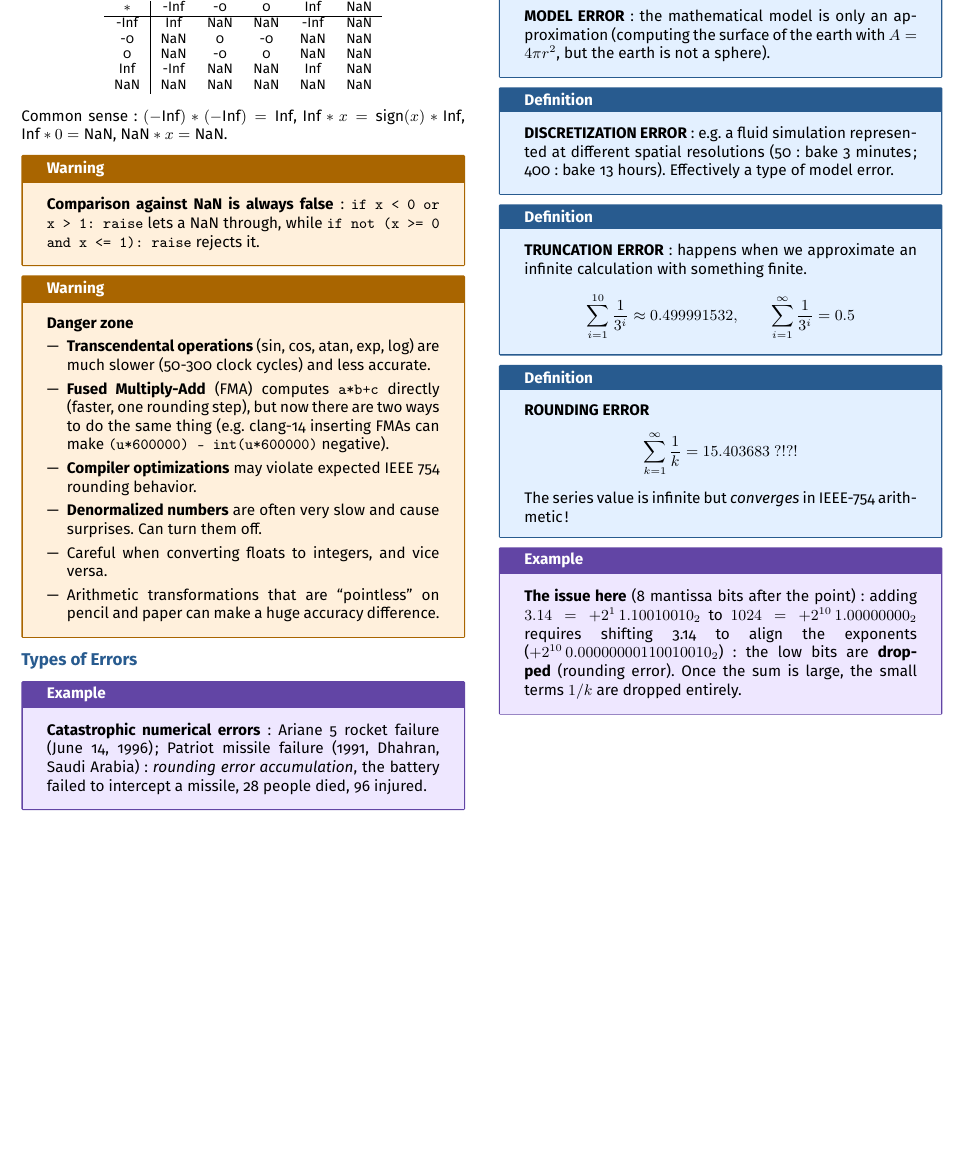
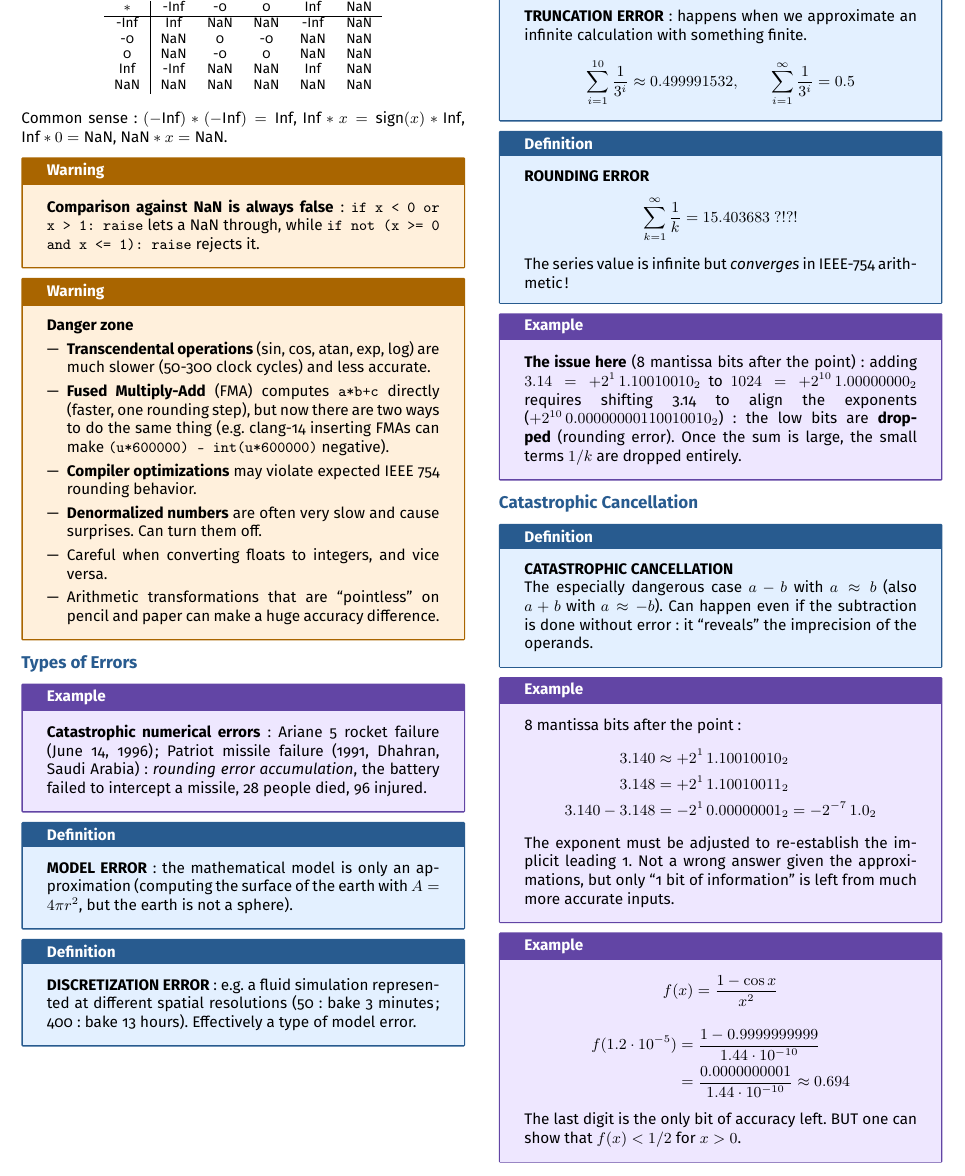
Before and after one commit to AlphaXT38G/notes_ba5, a LaTeX document (nummet/week/week01.tex): part of page 3 of 3, cut so that both start at the same text, the shorter picture padded with empty space. Compiled offline with pdfLaTeX.

Commit message:
feat(nummet-week01): add catastrophic cancellation

```diff
--- a/nummet/week/week01.tex
+++ b/nummet/week/week01.tex
@@ -735,6 +735,51 @@ sum is large, the small terms $1/k$ are dropped entirely.
 
 
 
+%=========================================================
+\section{Catastrophic Cancellation}
+
+
+\begin{definition}
+
+\textbf{CATASTROPHIC CANCELLATION}
+
+The especially dangerous case $a - b$ with $a \approx b$ (also $a + b$ with $a \approx -b$). Can
+happen even if the subtraction is done without error: it ``reveals'' the imprecision of the
+operands.
+
+\end{definition}
+
+
+\begin{example}
+
+8 mantissa bits after the point:
+\begin{align*}
+3.140 &\approx +2^1\,1.10010010_2 \\
+3.148 &= +2^1\,1.10010011_2 \\
+3.140 - 3.148 &= -2^1\,0.00000001_2 = -2^{-7}\,1.0_2
+\end{align*}
+The exponent must be adjusted to re-establish the implicit leading 1. Not a wrong answer given
+the approximations, but only ``1 bit of information'' is left from much more accurate inputs.
+
+\end{example}
+
+
+\begin{example}
+
+\[
+f(x) = \frac{1 - \cos x}{x^2}
+\]
+\begin{align*}
+f(1.2 \cdot 10^{-5}) &= \frac{1 - 0.9999999999}{1.44 \cdot 10^{-10}} \\
+&= \frac{0.0000000001}{1.44 \cdot 10^{-10}} \approx 0.694
+\end{align*}
+The last digit is the only bit of accuracy left. BUT one can show that $f(x) < 1/2$ for
+$x > 0$.
+
+\end{example}
+
+
+
 \end{multicols}
 
 
```
